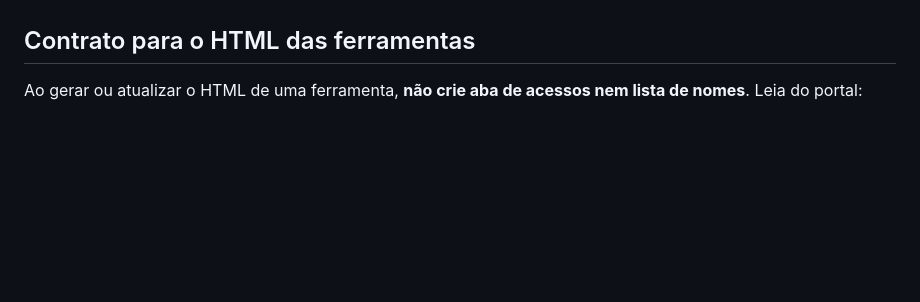
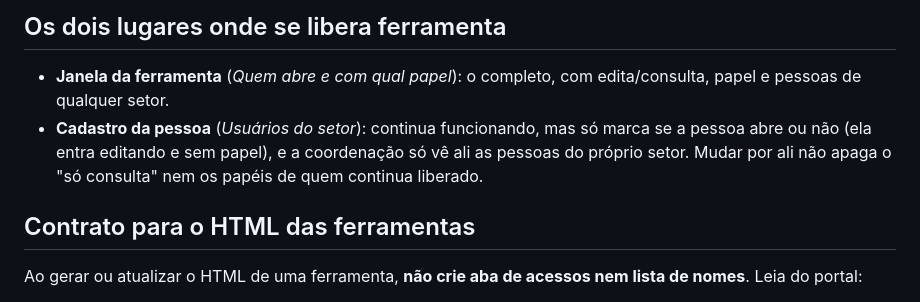
Before and after one commit to mybluecondominiogarantido-stack/sistemamyblue, a Markdown page: docs/acessos/LEIAME.md, the part around one of its changes. GitHub-like rendering; blank space fills up the shorter version.

```diff
--- a/docs/acessos/LEIAME.md
+++ b/docs/acessos/LEIAME.md
@@ -27,3 +69,9 @@ ele recebe isso pronto do portal.
+## Os dois lugares onde se libera ferramenta
+
+- **Janela da ferramenta** (*Quem abre e com qual papel*): o completo, com edita/consulta, papel e pessoas de qualquer setor.
+- **Cadastro da pessoa** (*Usuários do setor*): continua funcionando, mas só marca se a pessoa abre ou não (ela entra
+  editando e sem papel), e a coordenação só vê ali as pessoas do próprio setor. Mudar por ali não apaga o "só consulta"
+  nem os papéis de quem continua liberado.
 
 ## Contrato para o HTML das ferramentas
 
```
Also changed, not shown: other parts of docs/acessos/LEIAME.md (+58 -16 lines).
